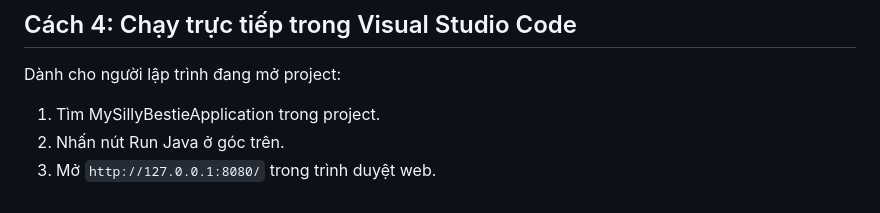
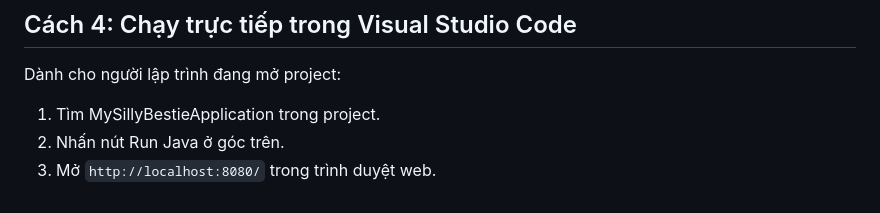
Before and after one commit to Ngan22130178/NMCongNghePhanMem_Bai2_PhatTrienPhanMem, a Markdown page: README.md, the part around the change. Drawn GitHub-style.

```diff
--- a/README.md
+++ b/README.md
@@ -290,4 +290,4 @@ Dành cho việc demo nhanh mà không cần thao tác với lệnh Git:
 Dành cho người lập trình đang mở project:
 1. Tìm MySillyBestieApplication trong project.
 2. Nhấn nút Run Java ở góc trên.
-3. Mở `http://127.0.0.1:8080/` trong trình duyệt web.
+3. Mở `http://localhost:8080/` trong trình duyệt web.
```
